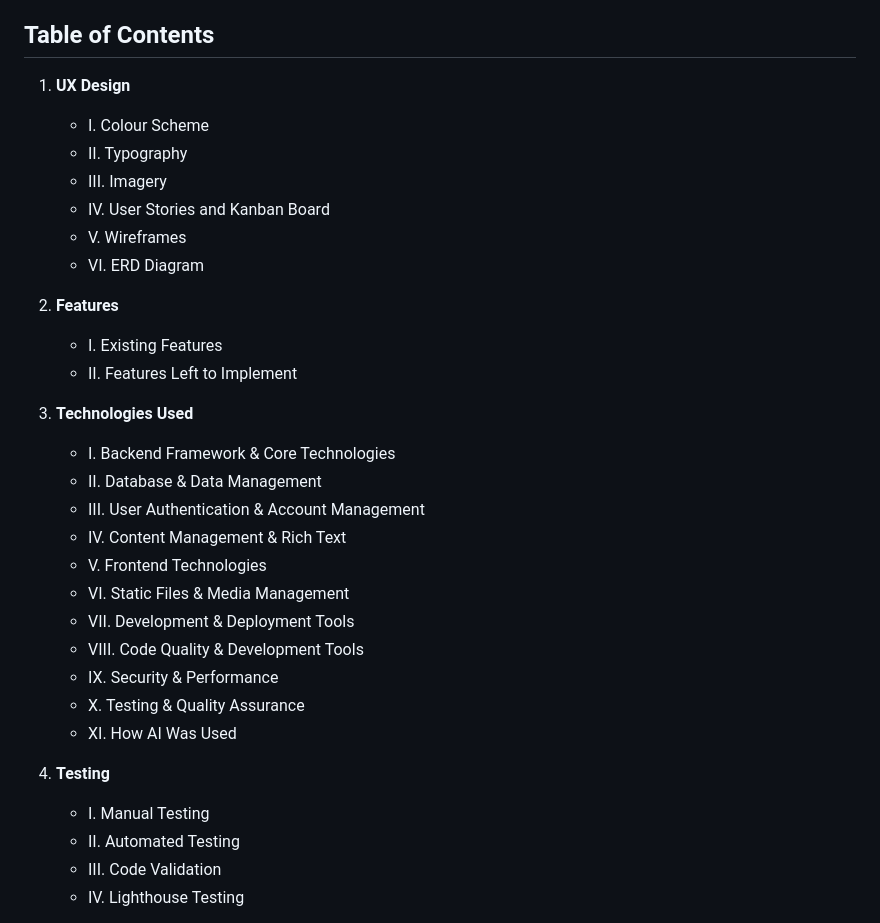
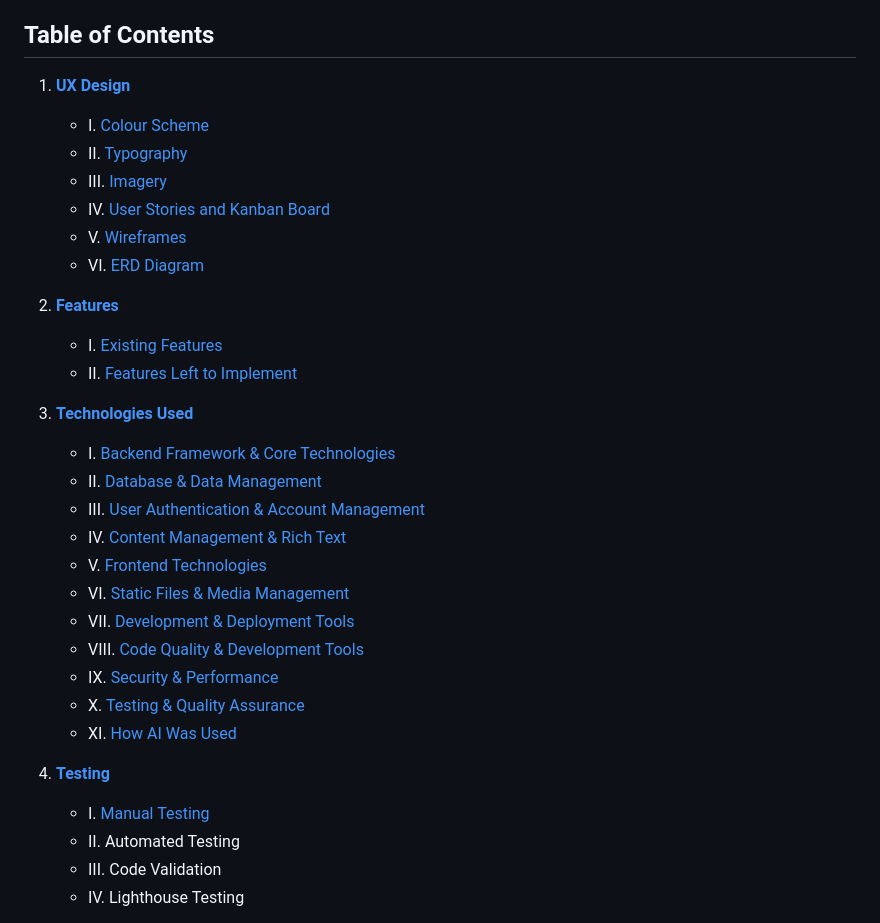
Before and after one commit to bethneyanderson/studio-bar, a Markdown page: README.md, the part around the change printed below. Drawn GitHub-style.

```diff
--- a/README.md
+++ b/README.md
@@ -6,37 +6,37 @@ Live link:
 
 ## Table of Contents
 
-1. **UX Design**
+1. **[UX Design](#ux-design)**
 
-   - I. Colour Scheme
-   - II. Typography
-   - III. Imagery
-   - IV. User Stories and Kanban Board
-   - V. Wireframes
-   - VI. ERD Diagram
+   - I. [Colour Scheme](#colour-scheme)
+   - II. [Typography](#typography)
+   - III. [Imagery](#imagery)
+   - IV. [User Stories and Kanban Board](#user-stories-and-kanban-board)
+   - V. [Wireframes](#wireframes)
+   - VI. [ERD Diagram](#erd-diagram)
 
-2. **Features**
+2. **[Features](#features)**
 
-   - I. Existing Features
-   - II. Features Left to Implement
+   - I. [Existing Features](#existing-features)
+   - II. [Features Left to Implement](#features-left-to-implement)
 
-3. **Technologies Used**
+3. **[Technologies Used](#technologies-used)**
 
-   - I. Backend Framework & Core Technologies
-   - II. Database & Data Management
-   - III. User Authentication & Account Management
-   - IV. Content Management & Rich Text
-   - V. Frontend Technologies
-   - VI. Static Files & Media Management
-   - VII. Development & Deployment Tools
-   - VIII. Code Quality & Development Tools
-   - IX. Security & Performance
-   - X. Testing & Quality Assurance
-   - XI. How AI Was Used
+   - I. [Backend Framework & Core Technologies](#backend-framework--core-technologies)
+   - II. [Database & Data Management](#database--data-management)
+   - III. [User Authentication & Account Management](#user-authentication--account-management)
+   - IV. [Content Management & Rich Text](#content-management--rich-text)
+   - V. [Frontend Technologies](#frontend-technologies)
+   - VI. [Static Files & Media Management](#static-files--media-management)
+   - VII. [Development & Deployment Tools](#development--deployment-tools)
+   - VIII. [Code Quality & Development Tools](#code-quality--development-tools)
+   - IX. [Security & Performance](#security--performance)
+   - X. [Testing & Quality Assurance](#testing--quality-assurance)
+   - XI. [How AI Was Used](#how-ai-was-used)
 
-4. **Testing**
+4. **[Testing](#testing)**
 
-   - I. Manual Testing
+   - I. [Manual Testing](#manual-testing)
    - II. Automated Testing
    - III. Code Validation
    - IV. Lighthouse Testing
```
Also changed, not shown: other parts of README.md (+32 -0 lines), readme-docs/css-test.png (added), readme-docs/html-no-errors.png (added), 2 other files.
